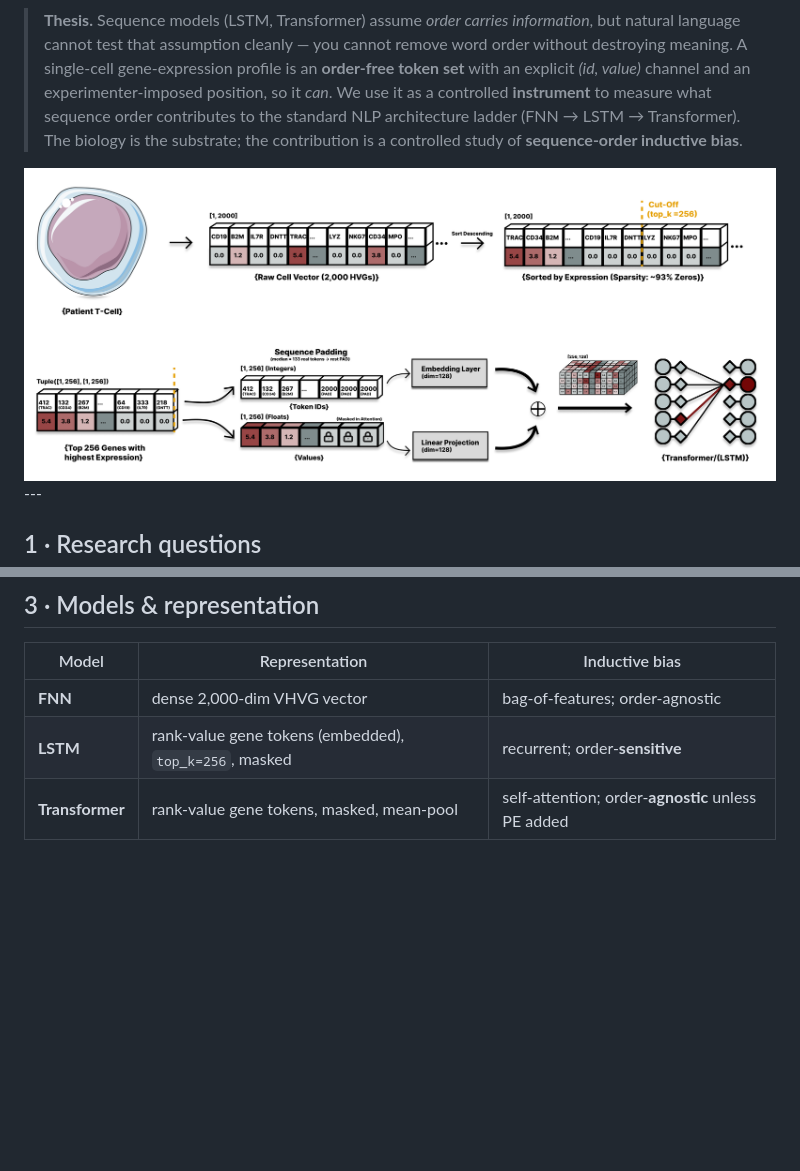
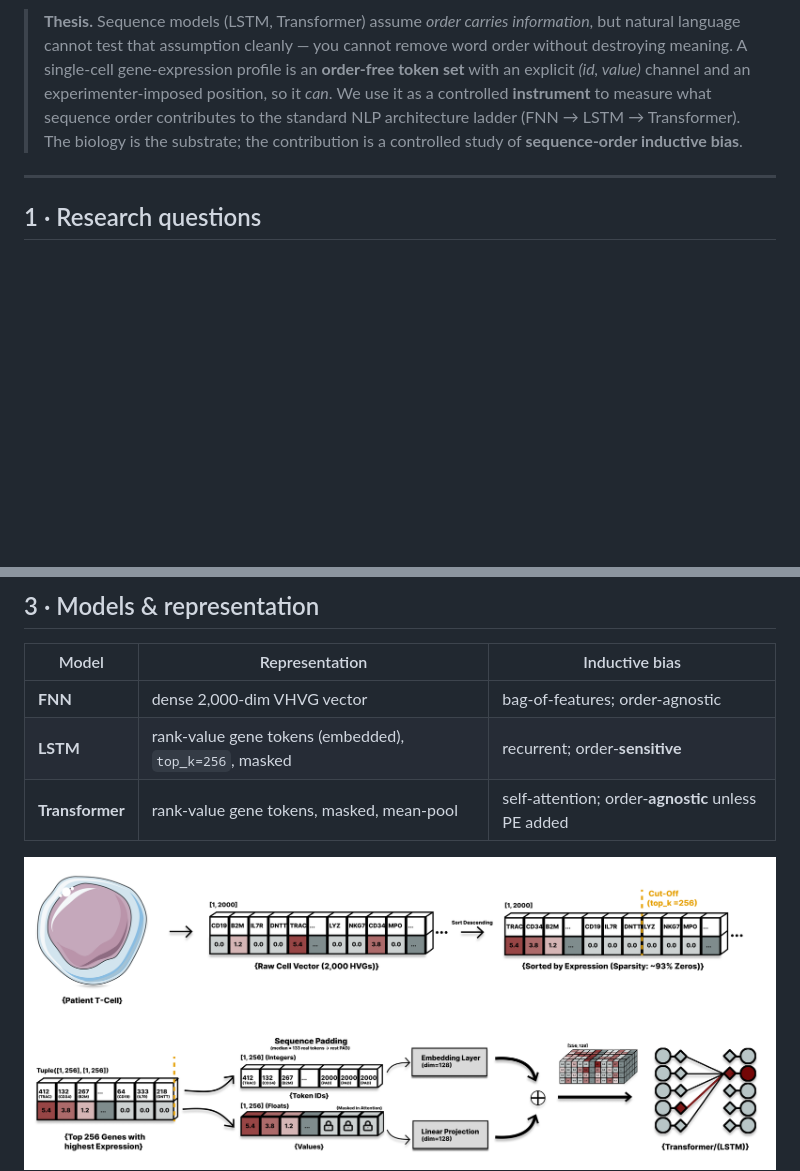
Before and after one commit to anthonyengelmann/sequence-order-on-single-cell, a Markdown page: README.md, 2 parts joined by grey strips. GitHub-like rendering; blank space fills up the shorter version.

Commit message:
Update README to fix image reference and enhance clarity
Removed duplicate image reference and clarified tokenization process.

```diff
--- a/README.md
+++ b/README.md
@@ -15,7 +15,6 @@ Read the full report here: [Engelmann NLP Research Report](./Engelmann_NLP_Resea
 > (FNN → LSTM → Transformer). The biology is the substrate; the contribution is a controlled study of
 > **sequence-order inductive bias**.
 
-<img src="./notebooks/figures/03_cell_representation.png" alt="Cell Representation Methodology" width="800">
 ---
 
 ## 1 · Research questions
@@ -63,6 +62,8 @@ is a **methods knob, not a clinical claim.**
 | **FNN** | dense 2,000-dim VHVG vector | bag-of-features; order-agnostic |
 | **LSTM** | rank-value gene tokens (embedded), `top_k=256`, masked | recurrent; order-**sensitive** |
 | **Transformer** | rank-value gene tokens, masked, mean-pool | self-attention; order-**agnostic** unless PE added |
+
+<img src="./notebooks/figures/03_cell_representation.png" alt="Cell Representation Methodology" width="800">
 
 Tokenization (`src/lyra_lite/data/representation.py::encode_cells`): each cell → a padded sequence of
 *(gene-id, value)* tokens; ordering ∈ `{rank, random, ascending, importance_first/last}`; `PAD_ID` +
```
